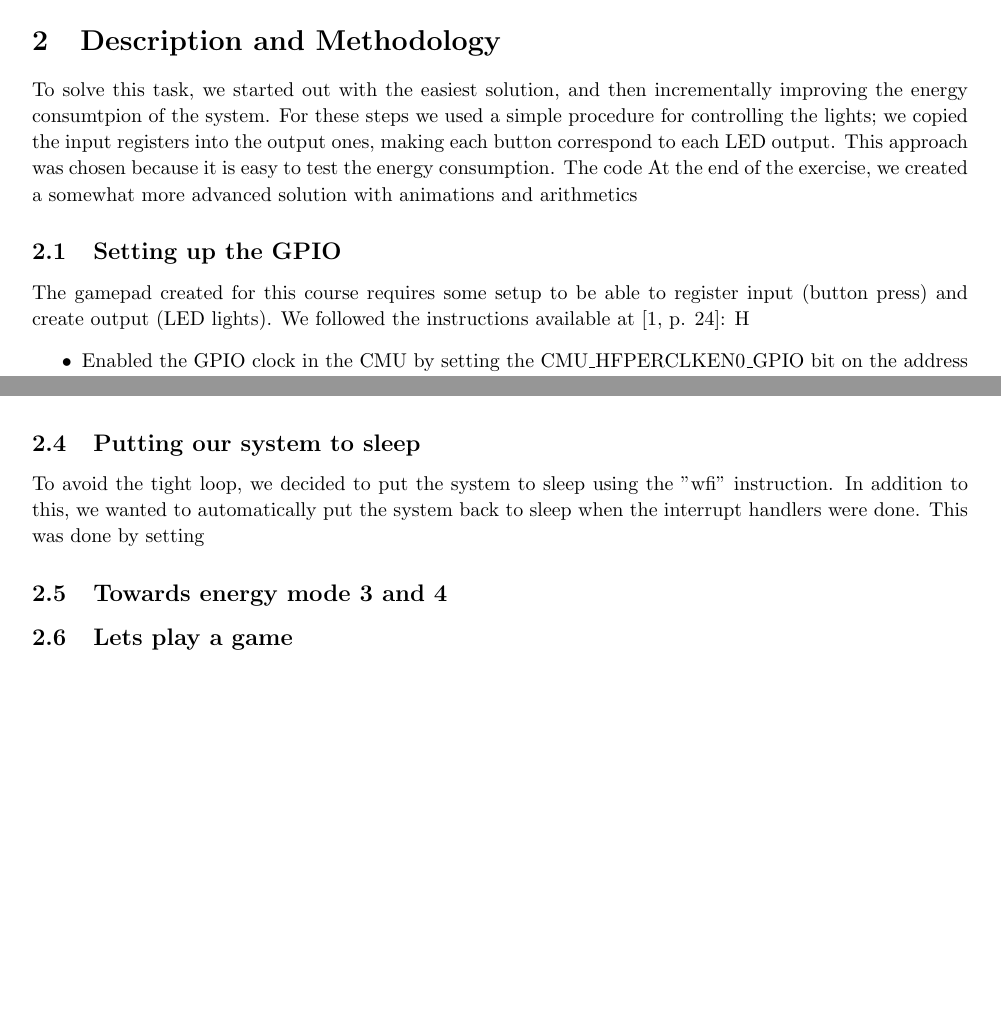
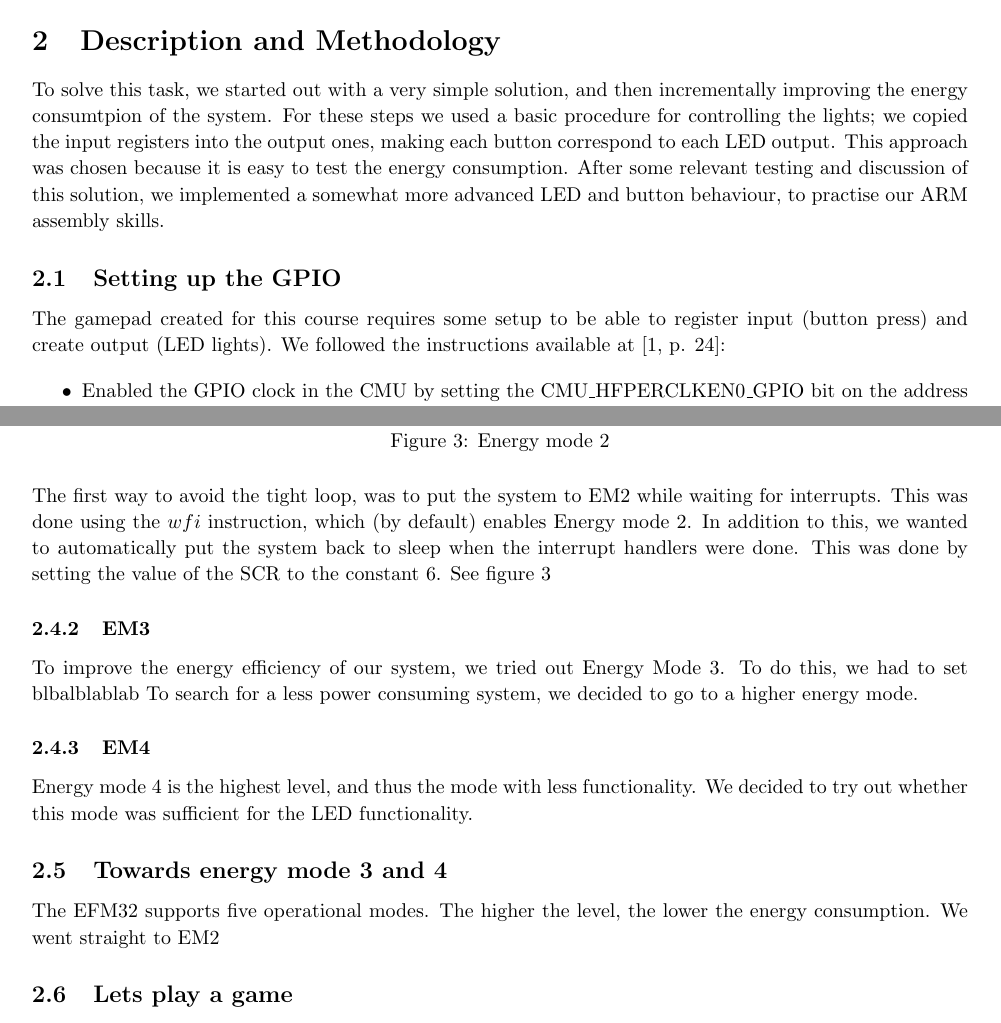
Before and after one commit to hawkaa/tdt4258, a LaTeX problem sheet (exercise1/report/exercise1_group1.tex, which reads exercise1/report/sections/description_methodology.tex): two parts of pages 5 and 6 of 11, joined at a grey line, cut so that both start at the same text, the shorter picture padded with empty space. Compiled offline with pdfLaTeX.

Commit message:
Flere endringer i rapport

```diff
--- a/exercise1/report/exercise1_group1.tex
+++ b/exercise1/report/exercise1_group1.tex
@@ -42,7 +42,7 @@
 \newcommand{\exerciseClass}{TDT4258} % Course/class
 \newcommand{\exerciseGroup}{Group 1} % Your name
 \newcommand{\exerciseGroupMembers}{Kim Rune Solstad, Sindre Magnussen and Håkon Åmdal}
-
+\newcommand{\chipName}{EFM32 Giant Gecko}
 %----------------------------------------------------------------------------------------
 %	TITLE PAGE
 %----------------------------------------------------------------------------------------
--- a/exercise1/report/sections/description_methodology.tex
+++ b/exercise1/report/sections/description_methodology.tex
@@ -1,12 +1,12 @@
 \section{Description and Methodology}
 \label{section:description_and_methodology}
-To solve this task, we started out with the easiest solution, and then incrementally improving the energy consumtpion of the system. For these steps we used a simple procedure for controlling the lights; we copied the input registers into the output ones, making each button correspond to each LED output. This approach was chosen because it is easy to test the energy consumption. The code
-At the end of the exercise, we created a somewhat more advanced solution with animations and arithmetics
+To solve this task, we started out with a very simple solution, and then incrementally improving the energy consumtpion of the system. For these steps we used a basic procedure for controlling the lights; we copied the input registers into the output ones, making each button correspond to each LED output. This approach was chosen because it is easy to test the energy consumption. After some relevant testing and discussion of this solution, we implemented a somewhat more advanced LED and button behaviour, to practise our ARM assembly skills.
+
 
 	\subsection{Setting up the GPIO}
 	\label{subsection:gpio_setup}
 	The gamepad created for this course requires some setup to be able to register input (button press) and create output (LED lights). We followed the instructions available at \cite[p. 24]{compendium}:
-H
+
 	\begin{itemize}
 		\item Enabled the GPIO clock in the CMU by setting the CMU\_HFPERCLKEN0\_GPIO bit on the address pointed to by the CMU\_HFPERCLKEN0 constant.
 		\item Enabld HIGH drive strength to the LEDs by setting the Port Control Register to 2 \cite[p. 766]{reference_manual}. Writing to this register let us select among STANDARD, LOWEST, HIGH, LOW settings to control the intensity of the LED light.
@@ -40,7 +40,5 @@ H
 	\end{figure}
 
 
-In addition to this, we had to create the interrupt handler itself and make entries to this handler at the NVIC. The interrupt handler looks much alike the the tight loop described in section \ref{subsection:polling}. The only difference is that the interrupt flags are cleared and the handler jumps back to where it was after the interrupt is done. The main differences is shown in figure \ref{code:interrupt_handler}. The reset handler was set to a tight loop (using the "b ." instruction) after the interrupts was set up.
+In addition to this, we had to create the interrupt handler itself and make entries to this handler at the NVIC. The interrupt handler looks much alike the the tight loop described in section \ref{subsection:polling}. The only difference is that the interrupt flags are cleared and the handler jumps back to where it was after the interrupt is done. The main differences is shown in figure \ref{code:interrupt_handler}. The reset handler (main procedure) was set to a tight loop (using the "b ." instruction) after the interrupts was set up.
 
-	\subsection{Putting our system to sleep}
-	To avoid the tight loop, we decided to put the system to sleep using the "wfi" instruction. In addition to this, we wanted to automatically put the system back to sleep when the interrupt handlers were done. This was done by setting
@@ -47,5 +52,20 @@ In addition to this, we had to create the interrupt handler itself and make entr
+		\caption{Energy mode 2}
+		\label{code:wfi_scr}
+	\end{figure}
+
+	The first way to avoid the tight loop, was to put the system to EM2 while waiting for interrupts. This was done using the $wfi$ instruction, which (by default) enables Energy mode 2. In addition to this, we wanted to automatically put the system back to sleep when the interrupt handlers were done. This was done by setting the value of the SCR to the constant $6$. See figure \ref{code:wfi_scr}
+
+		\subsubsection{EM3}
+		To improve the energy efficiency of our system, we tried out Energy Mode 3. To do this, we had to set blbalblablab
+	To search for a less power consuming system, we decided to go to a higher energy mode.
+
+		\subsubsection{EM4}
+		Energy mode 4 is the highest level, and thus the mode with less functionality. We decided to try out whether this mode was sufficient for the LED functionality.
 
 	\subsection{Towards energy mode 3 and 4}
+	The EFM32 supports five operational modes. The higher the level, the lower the energy consumption. We went straight to EM2
+
+
 
 	\subsection{Lets play a game}
 
```
Also changed, not shown: exercise1/report/sections/references.tex (+3 -0 lines), exercise1/report/sections/description_methodology.tex (9 more changed lines), 2 other files.
